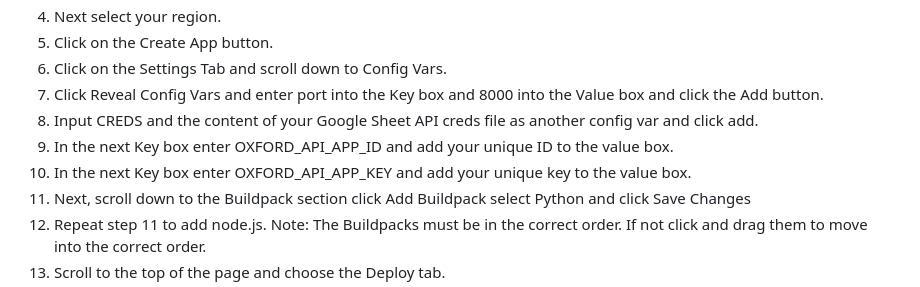
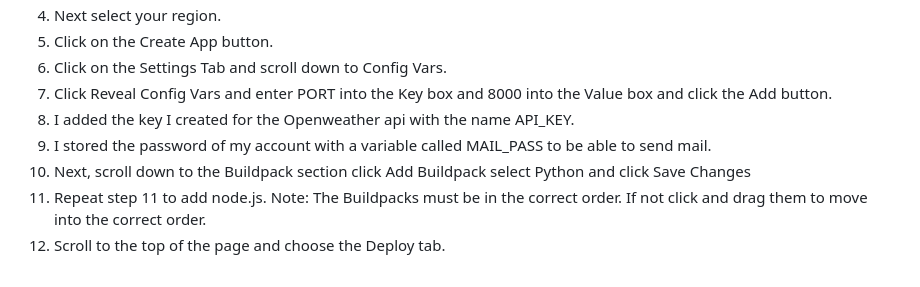
Before and after one commit to mdurmus/weather-checker, a Markdown page: README.md, the part around one of its changes. Rendered like a GitHub page.

Commit message:
docs: edited some texts and link

```diff
--- a/README.md
+++ b/README.md
@@ -257,10 +257,9 @@ The following steps were then taken:
 <li>Next select your region.</li>
 <li>Click on the Create App button.</li>
 <li>Click on the Settings Tab and scroll down to Config Vars.</li>
-<li>Click Reveal Config Vars and enter port into the Key box and 8000 into the Value box and click the Add button.</li>
-<li>Input CREDS and the content of your Google Sheet API creds file as another config var and click add.</li>
-<li>In the next Key box enter OXFORD_API_APP_ID and add your unique ID to the value box.</li>
-<li>In the next Key box enter OXFORD_API_APP_KEY and add your unique key to the value box.</li>
+<li>Click Reveal Config Vars and enter PORT into the Key box and 8000 into the Value box and click the Add button.</li>
+<li>I added the key I created for the Openweather api with the name API_KEY.</li>
+<li>I stored the password of my account with a variable called MAIL_PASS to be able to send mail.</li>
 <li>Next, scroll down to the Buildpack section click Add Buildpack select Python and click Save Changes</li>
 <li>Repeat step 11 to add node.js. Note: The Buildpacks must be in the correct order. If not click and drag them to move into the correct order.</li>
 <li>Scroll to the top of the page and choose the Deploy tab.</li>
```
Also changed, not shown: other parts of README.md (+1 -1 lines).
